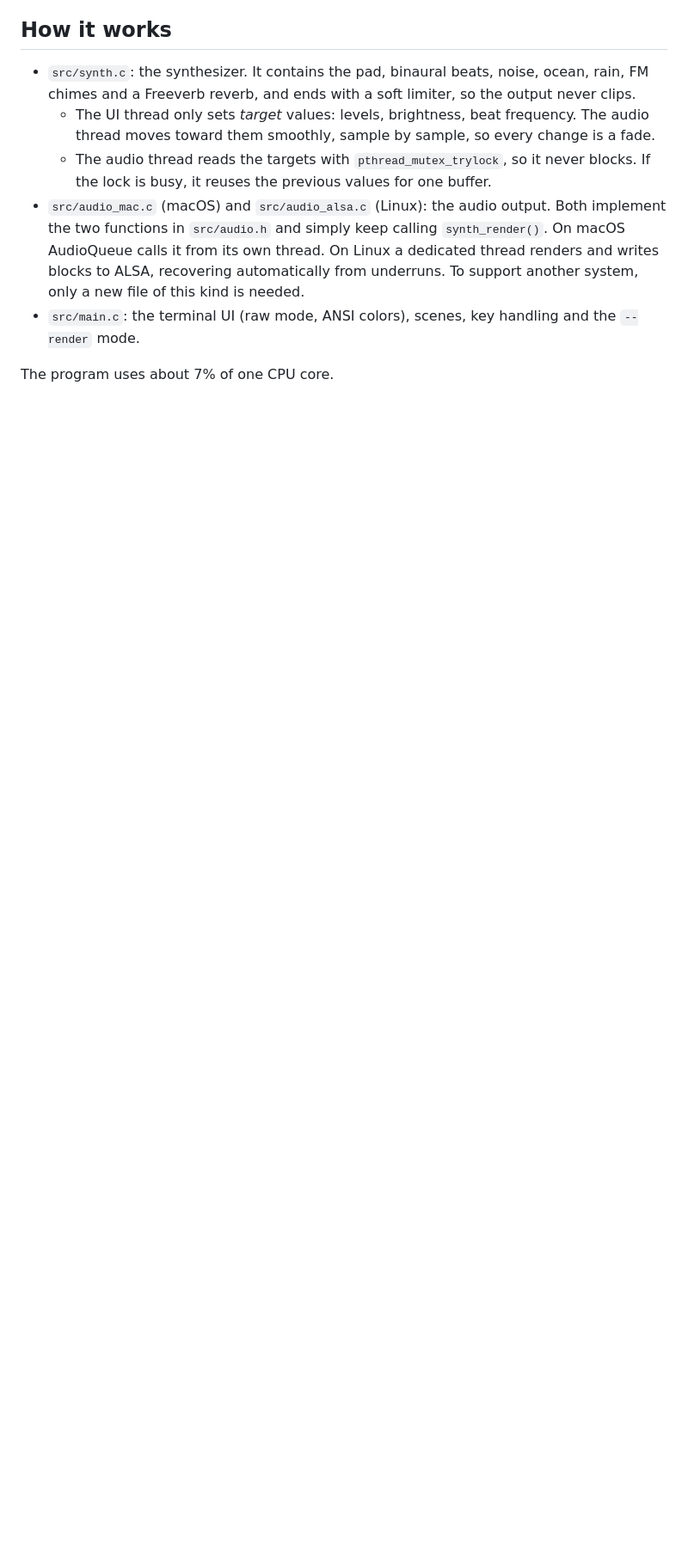
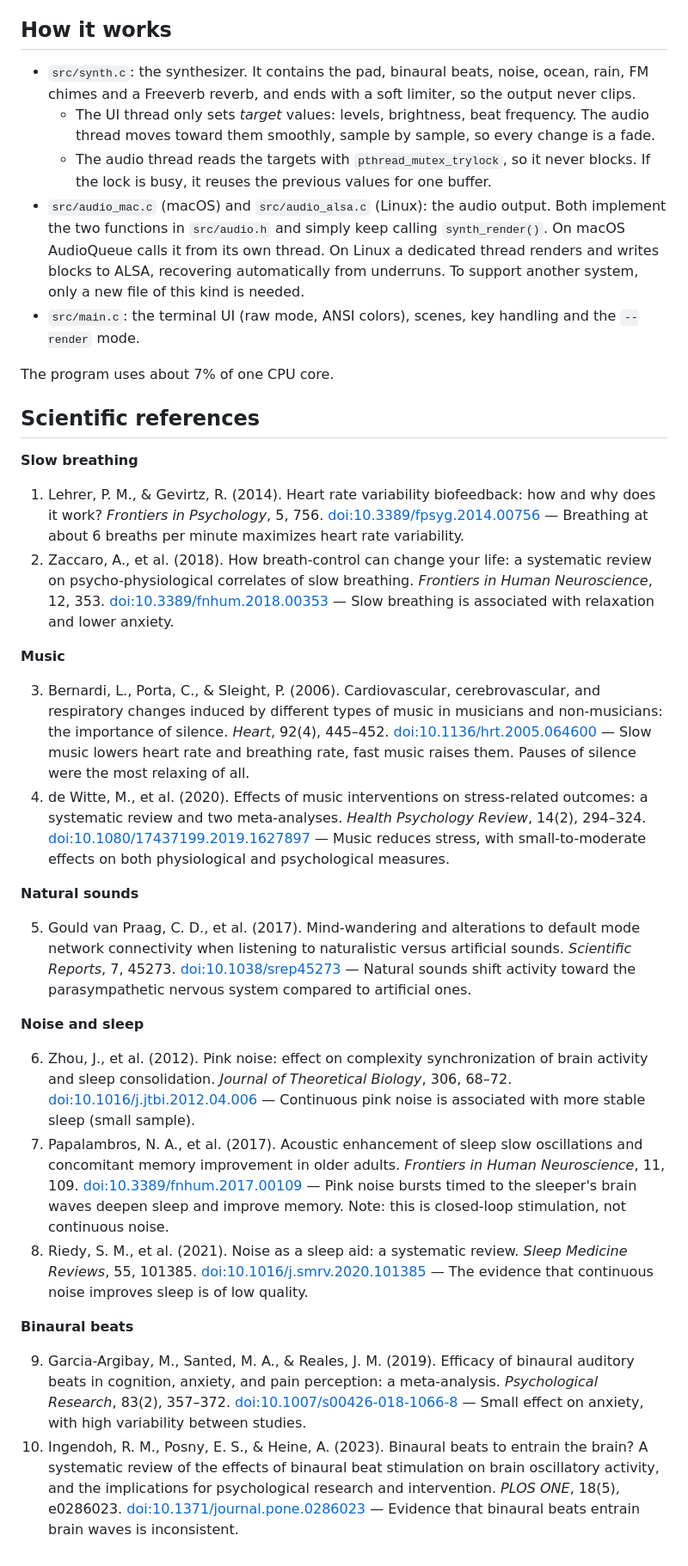
Before and after one commit to pioz/chiller, a Markdown page: README.md, the part around one of its changes. Shown at 86% size. Drawn GitHub-style; blank space fills up the shorter version.

```diff
--- a/README.md
+++ b/README.md
@@ -236,3 +247,72 @@ RMS levels, which is useful to check the mix.
   `--render` mode.
 
 The program uses about 7% of one CPU core.
+
+## Scientific references
+
+**Slow breathing**
+
+1. <a id="ref-1"></a>Lehrer, P. M., & Gevirtz, R. (2014). Heart rate variability biofeedback:
+   how and why does it work? *Frontiers in Psychology*, 5, 756.
+   [doi:10.3389/fpsyg.2014.00756](https://doi.org/10.3389/fpsyg.2014.00756)
+   — Breathing at about 6 breaths per minute maximizes heart rate variability.
+2. <a id="ref-2"></a>Zaccaro, A., et al. (2018). How breath-control can change your life: a
+   systematic review on psycho-physiological correlates of slow breathing. *Frontiers in Human
+   Neuroscience*, 12, 353.
+   [doi:10.3389/fnhum.2018.00353](https://doi.org/10.3389/fnhum.2018.00353)
+   — Slow breathing is associated with relaxation and lower anxiety.
+
+**Music**
+
+3. <a id="ref-3"></a>Bernardi, L., Porta, C., & Sleight, P. (2006). Cardiovascular,
+   cerebrovascular, and respiratory changes induced by different types of music in musicians
+   and non-musicians: the importance of silence. *Heart*, 92(4), 445–452.
+   [doi:10.1136/hrt.2005.064600](https://doi.org/10.1136/hrt.2005.064600)
+   — Slow music lowers heart rate and breathing rate, fast music raises them. Pauses of silence
+   were the most relaxing of all.
+4. <a id="ref-4"></a>de Witte, M., et al. (2020). Effects of music interventions on
+   stress-related outcomes: a systematic review and two meta-analyses. *Health Psychology
+   Review*, 14(2), 294–324.
+   [doi:10.1080/17437199.2019.1627897](https://doi.org/10.1080/17437199.2019.1627897)
+   — Music reduces stress, with small-to-moderate effects on both physiological and
+   psychological measures.
+
+**Natural sounds**
+
+5. <a id="ref-5"></a>Gould van Praag, C. D., et al. (2017). Mind-wandering and alterations to
+   default mode network connectivity when listening to naturalistic versus artificial sounds.
+   *Scientific Reports*, 7, 45273.
+   [doi:10.1038/srep45273](https://doi.org/10.1038/srep45273)
+   — Natural sounds shift activity toward the parasympathetic nervous system compared to
+   artificial ones.
+
+**Noise and sleep**
+
+6. <a id="ref-6"></a>Zhou, J., et al. (2012). Pink noise: effect on complexity synchronization
+   of brain activity and sleep consolidation. *Journal of Theoretical Biology*, 306, 68–72.
+   [doi:10.1016/j.jtbi.2012.04.006](https://doi.org/10.1016/j.jtbi.2012.04.006)
+   — Continuous pink noise is associated with more stable sleep (small sample).
+7. <a id="ref-7"></a>Papalambros, N. A., et al. (2017). Acoustic enhancement of sleep slow
+   oscillations and concomitant memory improvement in older adults. *Frontiers in Human
+   Neuroscience*, 11, 109.
+   [doi:10.3389/fnhum.2017.00109](https://doi.org/10.3389/fnhum.2017.00109)
+   — Pink noise bursts timed to the sleeper's brain waves deepen sleep and improve memory.
+   Note: this is closed-loop stimulation, not continuous noise.
+8. <a id="ref-8"></a>Riedy, S. M., et al. (2021). Noise as a sleep aid: a systematic review.
+   *Sleep Medicine Reviews*, 55, 101385.
+   [doi:10.1016/j.smrv.2020.101385](https://doi.org/10.1016/j.smrv.2020.101385)
+   — The evidence that continuous noise improves sleep is of low quality.
+
+**Binaural beats**
+
+9. <a id="ref-9"></a>Garcia-Argibay, M., Santed, M. A., & Reales, J. M. (2019). Efficacy of
+   binaural auditory beats in cognition, anxiety, and pain perception: a meta-analysis.
+   *Psychological Research*, 83(2), 357–372.
+   [doi:10.1007/s00426-018-1066-8](https://doi.org/10.1007/s00426-018-1066-8)
+   — Small effect on anxiety, with high variability between studies.
+10. <a id="ref-10"></a>Ingendoh, R. M., Posny, E. S., & Heine, A. (2023). Binaural beats to
+    entrain the brain? A systematic review of the effects of binaural beat stimulation on brain
+    oscillatory activity, and the implications for psychological research and intervention.
+    *PLOS ONE*, 18(5), e0286023.
+    [doi:10.1371/journal.pone.0286023](https://doi.org/10.1371/journal.pone.0286023)
+    — Evidence that binaural beats entrain brain waves is inconsistent.
```
Also changed, not shown: other parts of README.md (+26 -15 lines).
